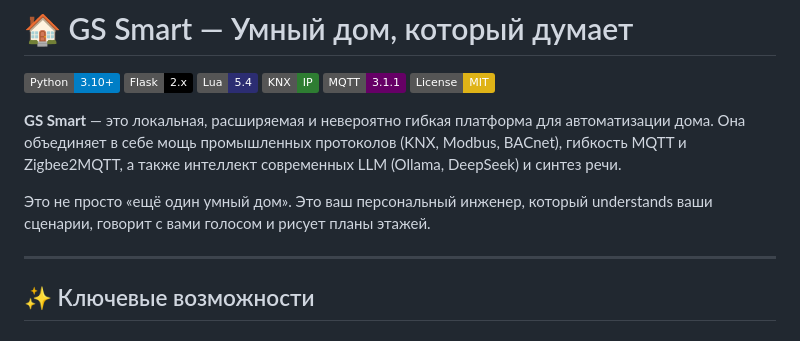
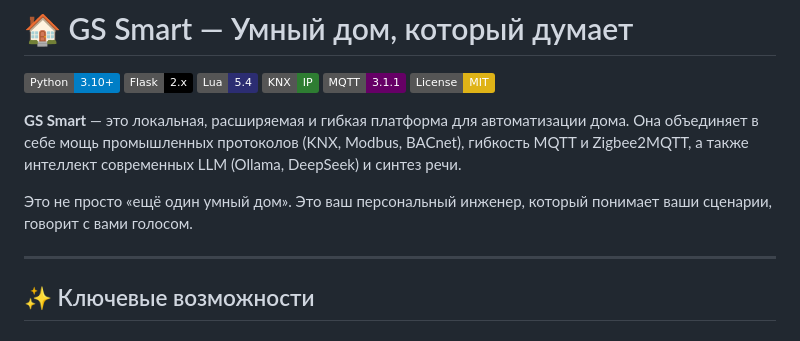
Before and after one commit to GeorgiyPSK/GS_SHS, a Markdown page: README.md, the part around the change. GitHub-like rendering; badges without logos.

```diff
--- a/README.md
+++ b/README.md
@@ -7,9 +7,9 @@
 [![MQTT](https://img.shields.io/badge/MQTT-3.1.1-660066?logo=mqtt&logoColor=white)](https://mqtt.org/)
 [![License](https://img.shields.io/badge/License-MIT-yellow.svg)](LICENSE)
 
-**GS Smart** — это локальная, расширяемая и невероятно гибкая платформа для автоматизации дома. Она объединяет в себе мощь промышленных протоколов (KNX, Modbus, BACnet), гибкость MQTT и Zigbee2MQTT, а также интеллект современных LLM (Ollama, DeepSeek) и синтез речи.
+**GS Smart** — это локальная, расширяемая и гибкая платформа для автоматизации дома. Она объединяет в себе мощь промышленных протоколов (KNX, Modbus, BACnet), гибкость MQTT и Zigbee2MQTT, а также интеллект современных LLM (Ollama, DeepSeek) и синтез речи.
 
-Это не просто «ещё один умный дом». Это ваш персональный инженер, который understands ваши сценарии, говорит с вами голосом и рисует планы этажей.
+Это не просто «ещё один умный дом». Это ваш персональный инженер, который понимает ваши сценарии, говорит с вами голосом.
 
 ---
 
```
